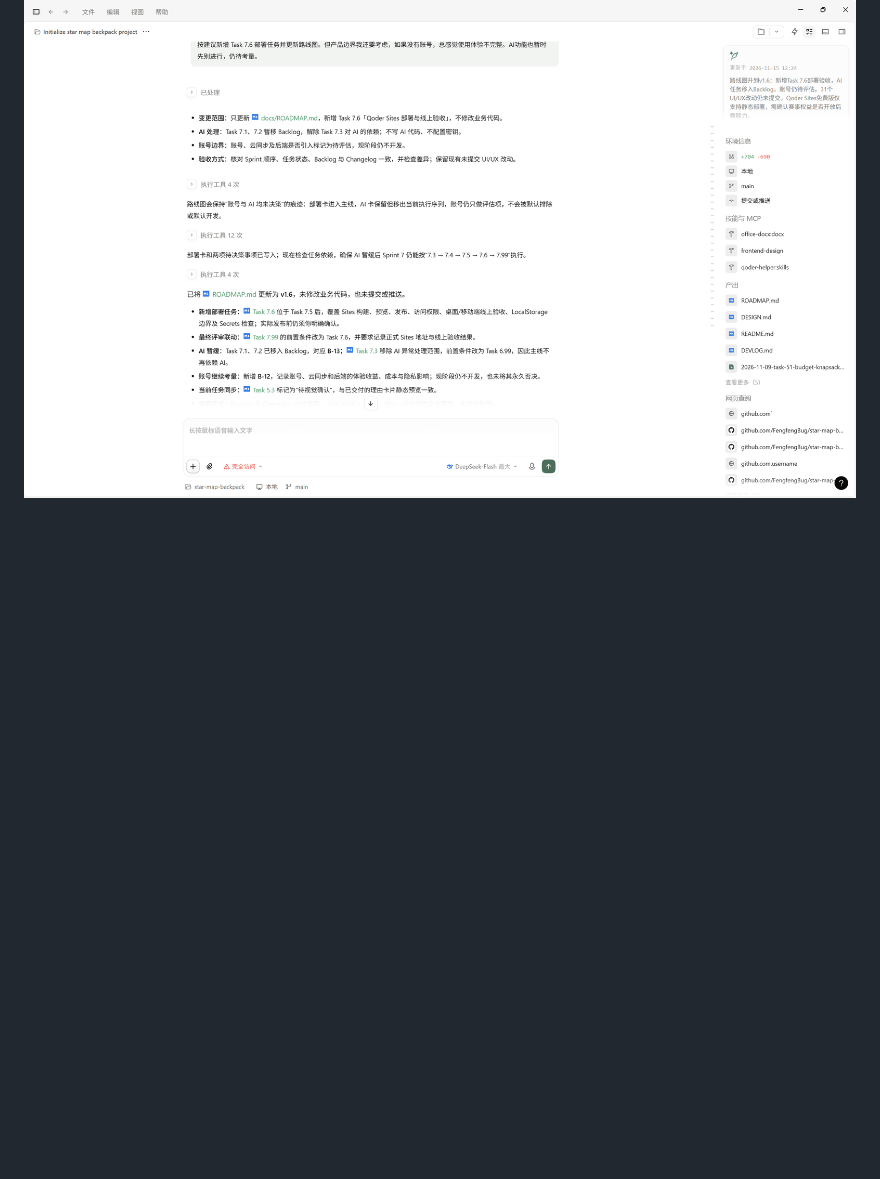
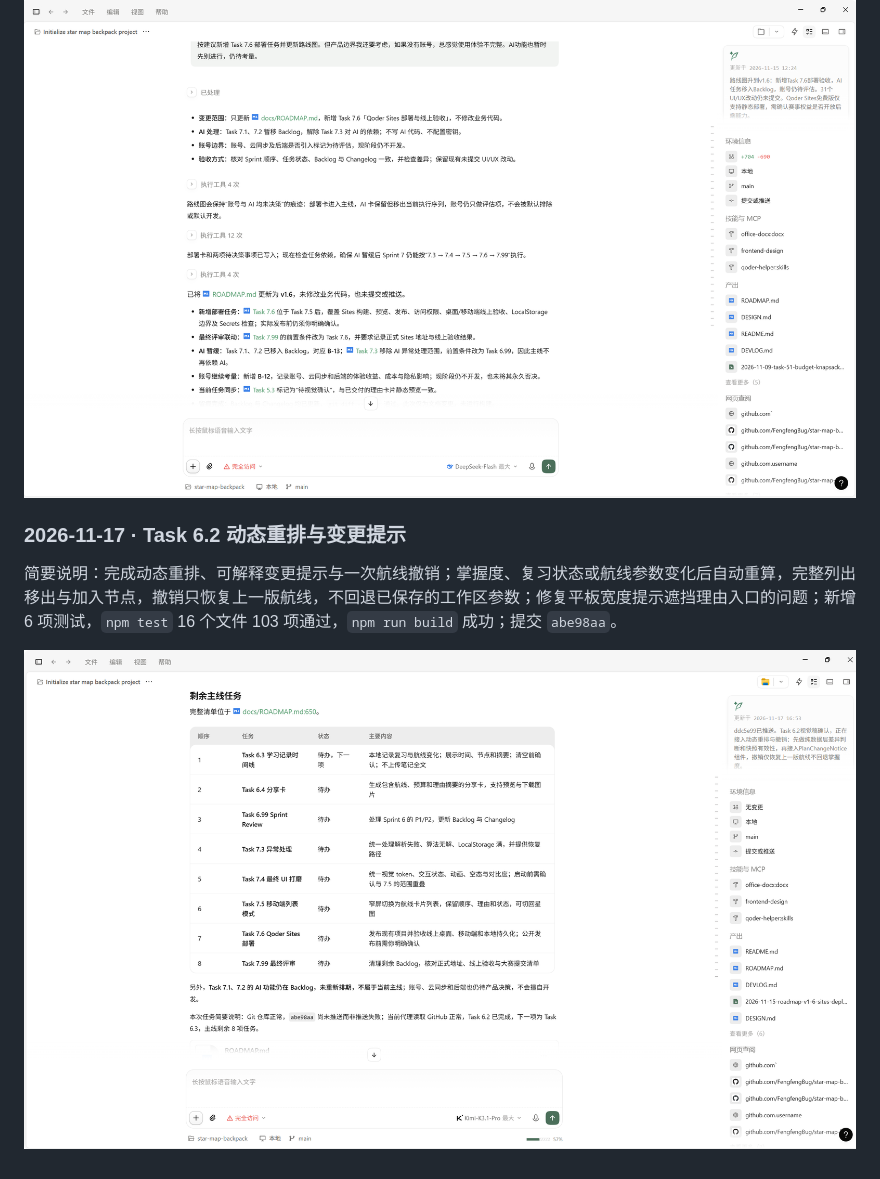
Before and after one commit to FengfengBug/star-map-backpack, a Markdown page: docs/DEVLOG.md, the part around the change. Rendered like a GitHub page; pictures changed too: docs/screenshots/2026-11-17-task-62-dynamic-replan-01.png (added); blank space fills up the shorter version.

Commit message:
docs: 记录 Task 6.2 验收截图

```diff
--- a/docs/DEVLOG.md
+++ b/docs/DEVLOG.md
@@ -85,3 +85,9 @@
 简要说明：为满足参赛部署要求新增 Task 7.6「Qoder Sites 部署与线上验收」，并将 Task 7.99 的前置条件改为 Task 7.6；AI 辅助暂缓，Task 7.1、Task 7.2 移入 Backlog 并登记 B-13，Task 7.3 去除 AI 异常范围；账号、云同步与后端登记为 B-12 待评估，现阶段保持本地优先且不开发；Task 5.3 标记为待视觉确认；同期提交浅色工作台 UI/UX 重构，`npm test` 72/72、`npm run build` 成功。
 
 ![](screenshots/2026-11-15-roadmap-v1-6-sites-deploy-01.png)
+
+### 2026-11-17 · Task 6.2 动态重排与变更提示
+
+简要说明：完成动态重排、可解释变更提示与一次航线撤销；掌握度、复习状态或航线参数变化后自动重算，完整列出移出与加入节点，撤销只恢复上一版航线，不回退已保存的工作区参数；修复平板宽度提示遮挡理由入口的问题；新增 6 项测试，`npm test` 16 个文件 103 项通过，`npm run build` 成功；提交 `abe98aa`。
+
+![](screenshots/2026-11-17-task-62-dynamic-replan-01.png)
```
